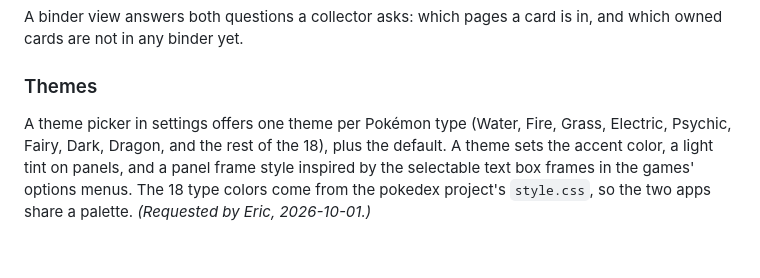
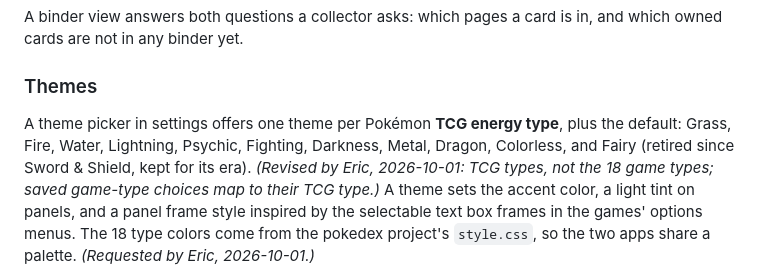
Before and after one commit to ericthmoritsuka/pokemon-card-tracker, a Markdown page: DESIGN.md, the part around the change. Drawn GitHub-style; blank space fills up the shorter version.

Commit message:
Base themes on the TCG energy types
Co-Authored-By: Claude Opus 5.5 <noreply@anthropic.com>

```diff
--- a/DESIGN.md
+++ b/DESIGN.md
@@ -859,8 +859,10 @@ cards are not in any binder yet.
 
 ### Themes
 
-A theme picker in settings offers one theme per Pokémon type (Water, Fire, Grass, Electric,
-Psychic, Fairy, Dark, Dragon, and the rest of the 18), plus the default. A theme sets the accent
+A theme picker in settings offers one theme per Pokémon **TCG energy type**, plus the default:
+Grass, Fire, Water, Lightning, Psychic, Fighting, Darkness, Metal, Dragon, Colorless, and Fairy
+(retired since Sword & Shield, kept for its era). *(Revised by Eric, 2026-10-01: TCG types, not the
+18 game types; saved game-type choices map to their TCG type.)* A theme sets the accent
 color, a light tint on panels, and a panel frame style inspired by the selectable text box frames
 in the games' options menus. The 18 type colors come from the pokedex project's `style.css`, so
 the two apps share a palette. *(Requested by Eric, 2026-10-01.)*
```
